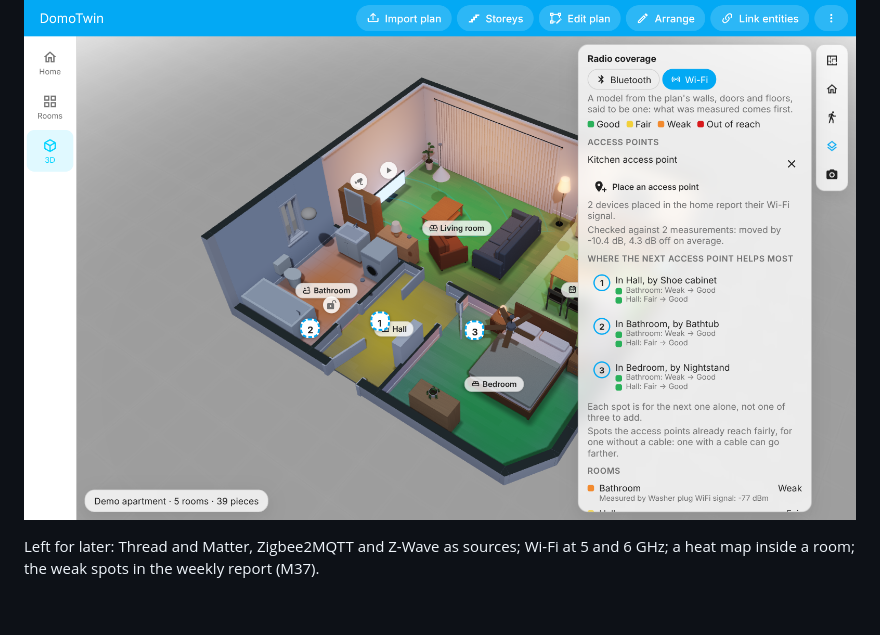
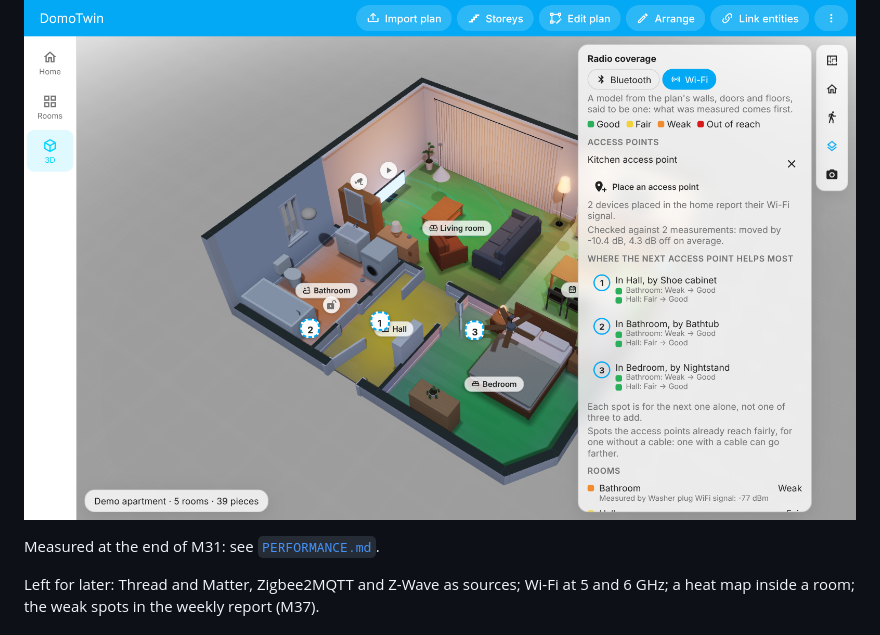
Before and after one commit to arthur-leguennec/ha-domotwin, a Markdown page: docs/ROADMAP.md, the part around the change. Rendered like a GitHub page; blank space fills up the shorter version.

```diff
--- a/docs/ROADMAP.md
+++ b/docs/ROADMAP.md
@@ -1187,6 +1187,8 @@ router or Wi-Fi access point helps most ([`placement.md`](placement.md)).
 
 ![Radio coverage over the demo apartment](figures/screenshot-placement.png)
 
+Measured at the end of M31: see [`PERFORMANCE.md`](PERFORMANCE.md).
+
 Left for later: Thread and Matter, Zigbee2MQTT and Z-Wave as sources; Wi-Fi at 5 and 6 GHz; a
 heat map inside a room; the weak spots in the weekly report (M37).
 
```
Also changed, not shown: docs/PERFORMANCE.md (+22 -0 lines).
